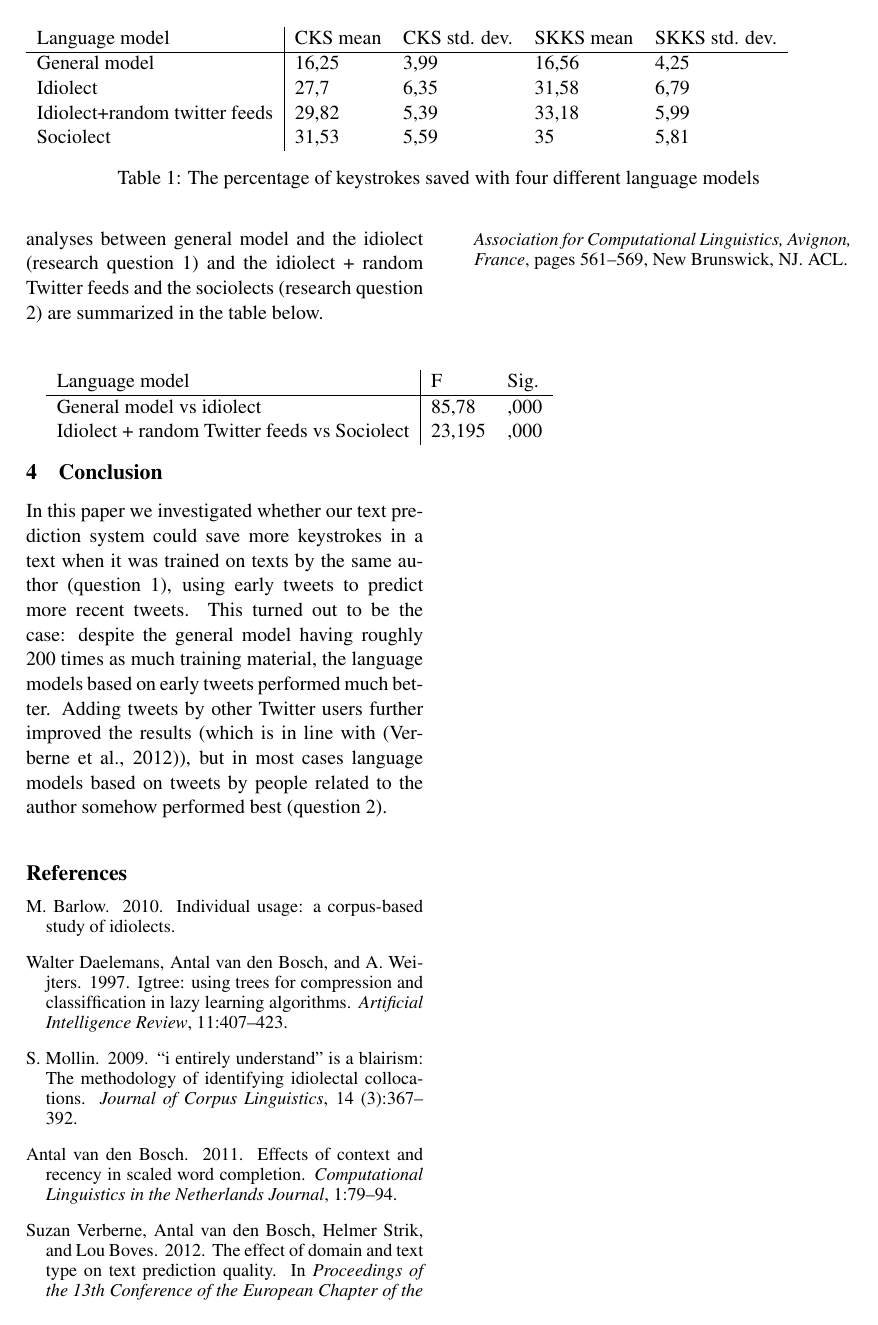
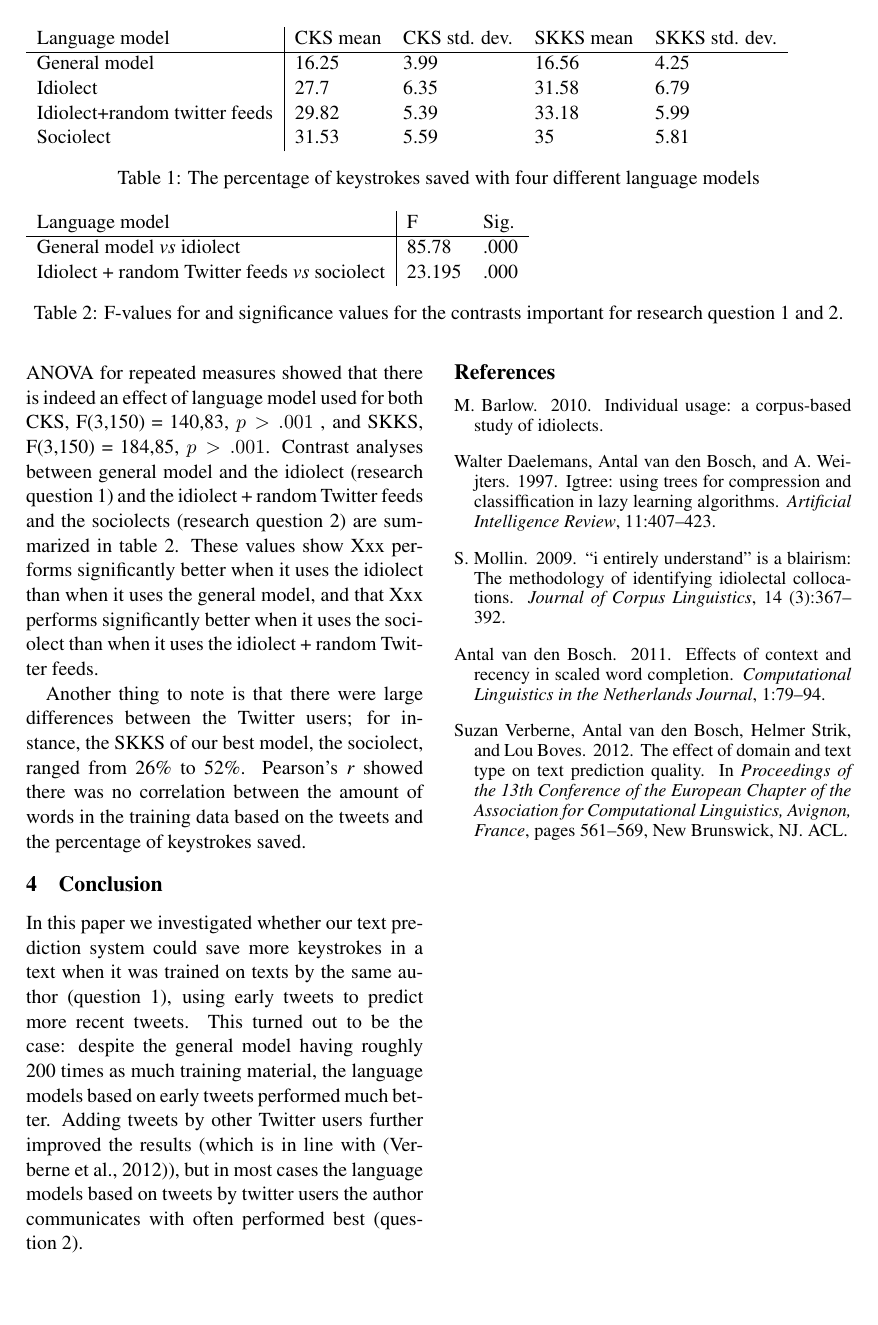
Before and after one commit to Woseseltops/soothsayer, a LaTeX paper (texts/acl.tex): page 4 of 4. Compiled offline with pdfLaTeX.

Commit message:
Minor edits, added statistics

```diff
--- a/texts/acl.tex
+++ b/texts/acl.tex
@@ -114,23 +112,22 @@ For each of the 50 selected Twitter users, the 10\% most recent Tweets were remo
 \begin{tabular}{l|llll}
 Language model&CKS mean&CKS std. dev.&SKKS mean&SKKS std. dev.\\
 \hline
-General model&16,25&3,99&16,56&4,25\\
-Idiolect&27,7&6,35&31,58&6,79\\
-Idiolect+random twitter feeds&29,82&5,39&33,18&5,99\\
-Sociolect&31,53&5,59&35&5,81\\
+General model&16.25&3.99&16.56&4.25\\
+Idiolect&27.7&6.35&31.58&6.79\\
+Idiolect+random twitter feeds&29.82&5.39&33.18&5.99\\
+Sociolect&31.53&5.59&35&5.81\\
 \end{tabular}
 \caption{The percentage of keystrokes saved with four different language models}
 \label{results}
 \end{table*}
 
-Our results are summarized in tabel \ref{results}. We see that Xxx performed best when using the sociolect, followed by idiolect together with random twitter feeds, followed by the idiolect alone. The idiolect alone performed much better than the general language model, despite the general model having roughly 200 times as much training material. An ANOVA for repeated measures showed that there is indeed an effect of language model used for both CKS, F(3,150) = 140,83, p > ,000 , and SKKS, F(3,150) = 184,85, p > ,000. Contrast analyses between general model and the idiolect (research question 1) and the idiolect + random Twitter feeds and the sociolects (research question 2) are summarized in the table below.\\\\
-
-%opmaak stat klopt nog niet
+\begin{table*}[t]
 
 \begin{tabular}{l|ll}
 Language model&F&Sig.\\
 \hline
-General model vs idiolect&85,78&,000\\
-Idiolect + random Twitter feeds vs Sociolect&23,195&,000\\
+General model \emph{vs} idiolect&85.78&.000\\
+Idiolect + random Twitter feeds \emph{vs} sociolect&23.195&.000\\
 \end{tabular}
-%moet nog caption
+
+\caption{F-values for and significance values for the contrasts important for research question 1 and 2.}
@@ -137,6 +140,9 @@ Idiolect + random Twitter feeds vs Sociolect&23,195&,000\\
+The results are summarized in tabel \ref{results}. We see that Xxx performed best when using the sociolect, followed by idiolect together with random twitter feeds, followed by the idiolect alone. The idiolect alone performed much better than the general language model, despite the general model having roughly 200 times as much training material. An ANOVA for repeated measures showed that there is indeed an effect of language model used for both CKS, F(3,150) = 140,83, $p > .001$ , and SKKS, F(3,150) = 184,85, $p > .001$. Contrast analyses between general model and the idiolect (research question 1) and the idiolect + random Twitter feeds and the sociolects (research question 2) are summarized in table \ref{stat}. These values show Xxx performs significantly better when it uses the idiolect than when it uses the general model, and that Xxx performs significantly better when it uses the sociolect than when it uses the idiolect + random Twitter feeds.
+
+Another thing to note is that there were large differences between the Twitter users; for instance, the SKKS of our best model, the sociolect, ranged from 26\% to 52\%. Pearson's \emph{r} showed there was no correlation between the amount of words in the training data based on the tweets and the percentage of keystrokes saved.
 
 \section{Conclusion}
-In this paper we investigated whether our text prediction system could save more keystrokes in a text when it was trained on texts by the same author (question 1), using early tweets to predict more recent tweets. This turned out to be the case: despite the general model having roughly 200 times as much training material, the language models based on early tweets performed much better. Adding tweets by other Twitter users further improved the results (which is in line with \cite{verberne12}), but in most cases language models based on tweets by people related to the author somehow performed best (question 2).
+In this paper we investigated whether our text prediction system could save more keystrokes in a text when it was trained on texts by the same author (question 1), using early tweets to predict more recent tweets. This turned out to be the case: despite the general model having roughly 200 times as much training material, the language models based on early tweets performed much better. Adding tweets by other Twitter users further improved the results (which is in line with \cite{verberne12}), but in most cases the language models based on tweets by twitter users the author communicates with often performed best (question 2).
 
 \bibliographystyle{acl}
 \bibliography{wesseltest}
```
Also changed, not shown: texts/acl.tex (16 more changed lines).
